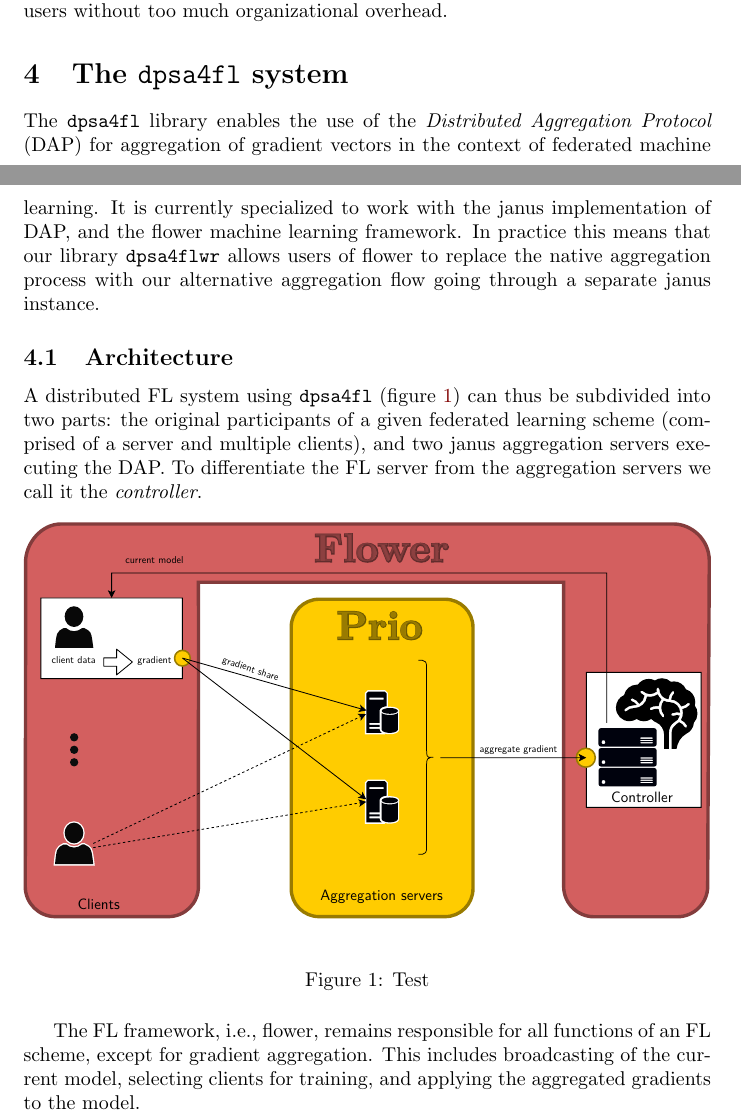
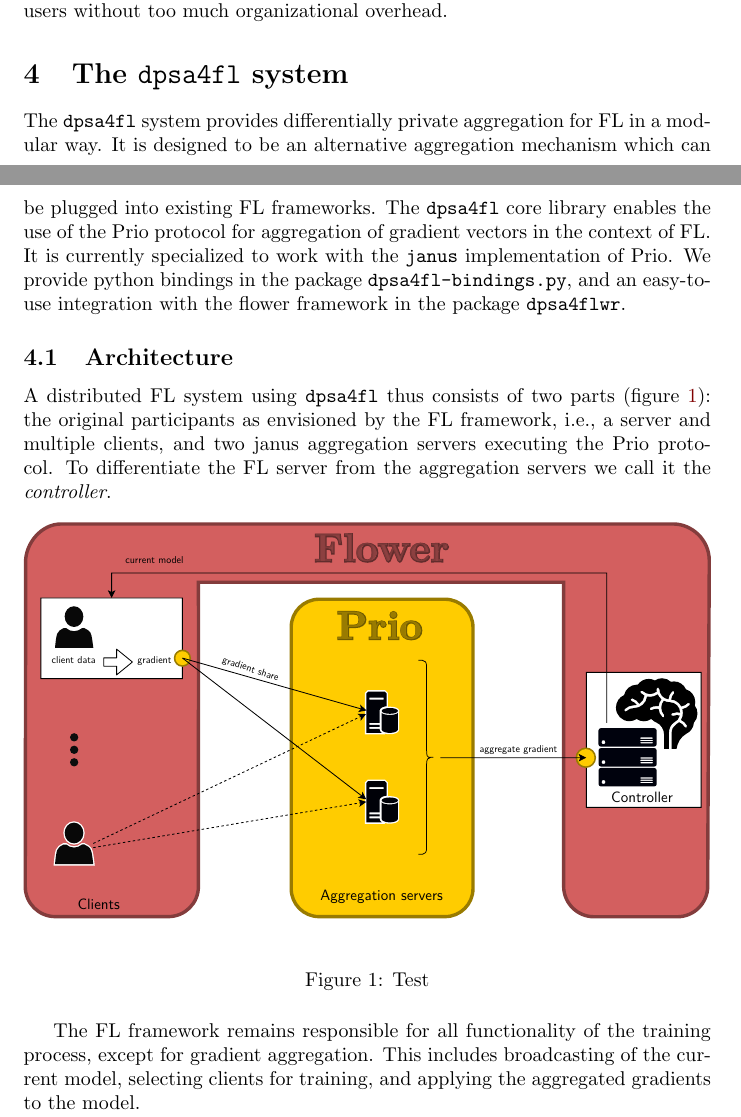
Before and after one commit to dpsa4fl/dpsa-for-fl-researchers, a LaTeX paper (main.tex): two parts of pages 6 and 7 of 16, joined at a grey line, cut so that both start at the same text. Compiled offline with pdfLaTeX.

Commit message:
WIP editting dpsa4fl.

```diff
--- a/main.tex
+++ b/main.tex
@@ -269,20 +269,21 @@
 
 
 \section{The \texttt{dpsa4fl} system}
-The \texttt{dpsa4fl} library enables the use of the \textit{Distributed Aggregation Protocol} (DAP) for
-aggregation of gradient vectors in the context of federated machine learning. It
-is currently specialized to work with the janus implementation of DAP,
-and the flower machine learning framework.
-In practice this means that our library \texttt{dpsa4flwr} allows users of flower
-to replace the native aggregation process with our alternative aggregation flow
-going through a separate janus instance.
+The \texttt{dpsa4fl} system provides differentially private aggregation for FL in a
+modular way. It is designed to be an alternative aggregation mechanism which can
+be plugged into existing FL frameworks. The \texttt{dpsa4fl} core library
+enables the use of the Prio protocol for aggregation of gradient vectors in the
+context of FL. It is currently specialized to work with the \texttt{janus}
+implementation of Prio. We provide python bindings in the package
+\texttt{dpsa4fl-bindings.py}, and an easy-to-use integration with the flower
+framework in the package \texttt{dpsa4flwr}.
 
 \subsection{Architecture}
-A distributed FL system using \texttt{dpsa4fl} (figure \ref{fig:architecture}) can thus be
-subdivided into two parts: the original participants of a given federated
-learning scheme (comprised of a server and multiple clients), and two
-janus aggregation servers executing the DAP. To differentiate the FL server from
-the aggregation servers we call it the \textit{controller}.
+A distributed FL system using \texttt{dpsa4fl} thus consists of
+two parts~(figure~\ref{fig:architecture}): the original participants as envisioned by the FL
+framework, i.e., a server and multiple clients, and two janus aggregation servers
+executing the Prio protocol. To differentiate the FL server from the aggregation
+servers we call it the \textit{controller}.
 
 \begin{figure}[h]
   \centering
@@ -291,8 +292,8 @@
   \label{fig:architecture}
 \end{figure}
 
-The FL framework, i.e., flower, remains responsible for all functions of an FL
-scheme, except for gradient aggregation. This includes broadcasting of the
+The FL framework remains responsible for all functionality of the training
+process, except for gradient aggregation. This includes broadcasting of the
 current model, selecting clients for training, and applying the aggregated
 gradients to the model.
 
```
Also changed, not shown: main.tex (4 more changed lines).
